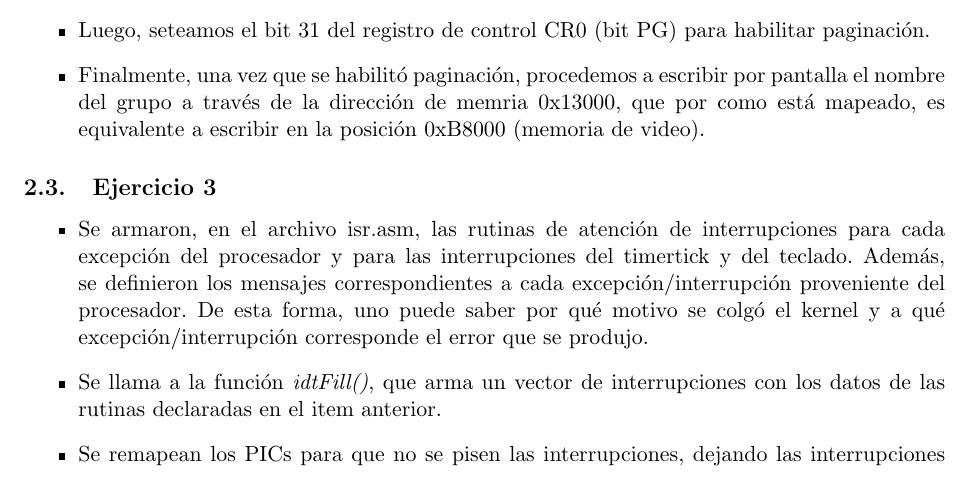
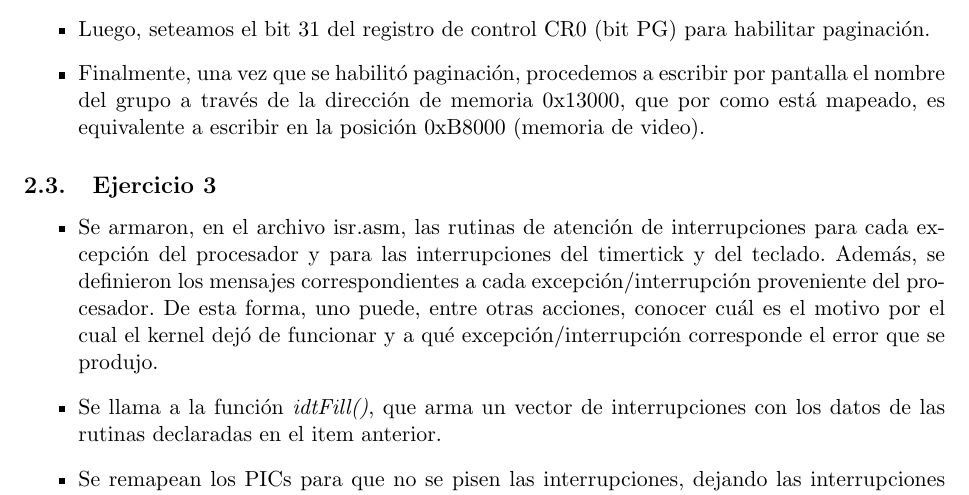
Before and after one commit to pbrusco/orga2-tp3, a LaTeX document (informe/Informe TP3.tex, which reads informe/desarrollo.tex): part of page 4 of 8 before the commit and part of page 4 of 5 after it, cut so that both start at the same text. Compiled offline with pdfLaTeX.

Commit message:
mas y mas pequeñeses

```diff
--- a/informe/desarrollo.tex
+++ b/informe/desarrollo.tex
@@ -33,12 +33,12 @@ A continuaci\'on se presentan los pasos llevados a cabo para desarrollar el c\'o
  \item Definimos una Tabla de P\'aginas para la tarea Traductor y el Kernel que realiza identity mapping en las p\'aginas correspondientes al kernel, a la GDT,IDT,TSS y rutinas de C, a los directorios y tablas de p\'aginas, a la tarea traductor, al espacio de lectura de la misma, a su pila y a la memoria de video y remapea la p\'agina que comienza en la posici\'on 0x13000 a la p\'agina que inicia en la posici\'on 0xB8000 y la p\'agina correspondiente a la posici\'on 0x18000 (espacio de escritura del traductor) a la p\'agina 0xB8000. Todas las p\'aginas restantes se marcan como no presentes.
  \item Luego de creados los directorios de p\'aginas y las tablas de p\'aginas necesarias, se carga el registro CR3 con la direcci\'on del directorio de p\'aginas del traductor y kernel, para que una vez que se habilite la paginaci\'on, todo funcione como es debido.
  \item Luego, seteamos el bit 31 del registro de control CR0 (bit PG) para habilitar paginaci\'on.
- \item Finalmente, una vez que se habilit\'o paginaci\'on, procedemos a escribir por pantalla el nombre del grupo a trav\'es de la direcci\'on de memria 0x13000, que por como est\'a mapeado, es equivalente a escribir en la posici\'on 0xB8000 (memoria de video).
+ \item Finalmente, una vez que se habilit\'o paginaci\'on, procedemos a escribir por pantalla el nombre del grupo a trav\'es de la direcci\'on de memoria 0x13000, que por como est\'a mapeado, es equivalente a escribir en la posici\'on 0xB8000 (memoria de video).
 \end{itemize}
 
 \subsection{Ejercicio 3}
 \begin{itemize}
- \item Se armaron, en el archivo isr.asm, las rutinas de atenci\'on de interrupciones para cada excepci\'on del procesador y para las interrupciones del timertick y del teclado. Adem\'as, se definieron los mensajes correspondientes a cada excepci\'on/interrupci\'on proveniente del procesador. De esta forma, uno puede saber por qu\'e motivo se colg\'o el kernel y a qu\'e excepci\'on/interrupci\'on corresponde el error que se produjo.
+ \item Se armaron, en el archivo isr.asm, las rutinas de atenci\'on de interrupciones para cada excepci\'on del procesador y para las interrupciones del timertick y del teclado. Adem\'as, se definieron los mensajes correspondientes a cada excepci\'on/interrupci\'on proveniente del procesador. De esta forma, uno puede, entre otras acciones, conocer cu\'al es el motivo por el cual el kernel dej\'o de funcionar y a qu\'e excepci\'on/interrupci\'on corresponde el error que se produjo.
  \item Se llama a la funci\'on \textit{idtFill()}, que arma un vector de interrupciones con los datos de las rutinas declaradas en el item anterior.
  \item Se remapean los PICs para que no se pisen las interrupciones, dejando las interrupciones provenientes del PIC1 en las posiciones 0x20 hasta 0x27 y las del PIC2 desde 0x28 hasta 0x2F.
  \item Finalmente, se carga el registro IDTR con la direcci\'on del vector proveniente del llamado \textit{idtFill()} y el tama\~no del mismo.
```
Also changed, not shown: informe/Informe TP3.tex (+6 -6 lines).
